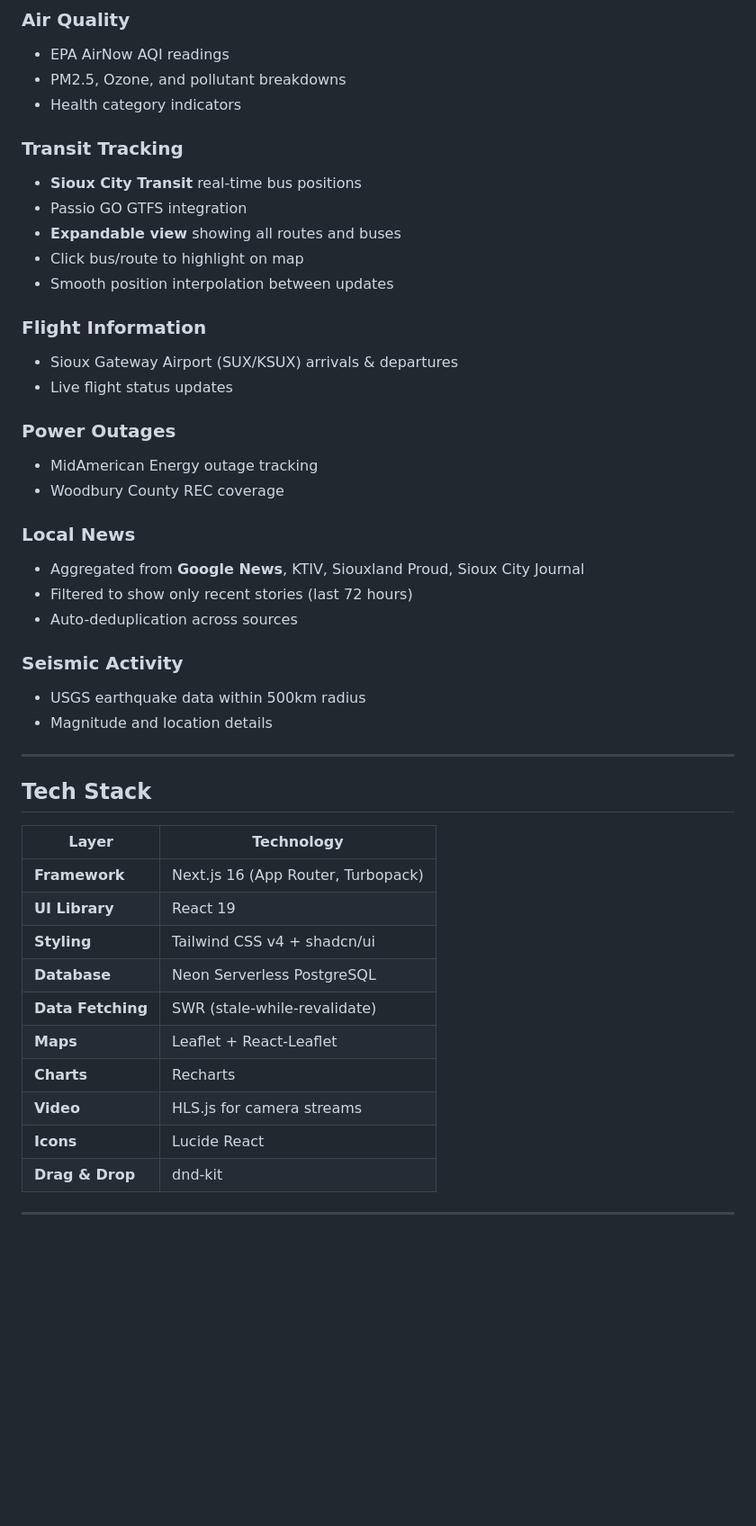
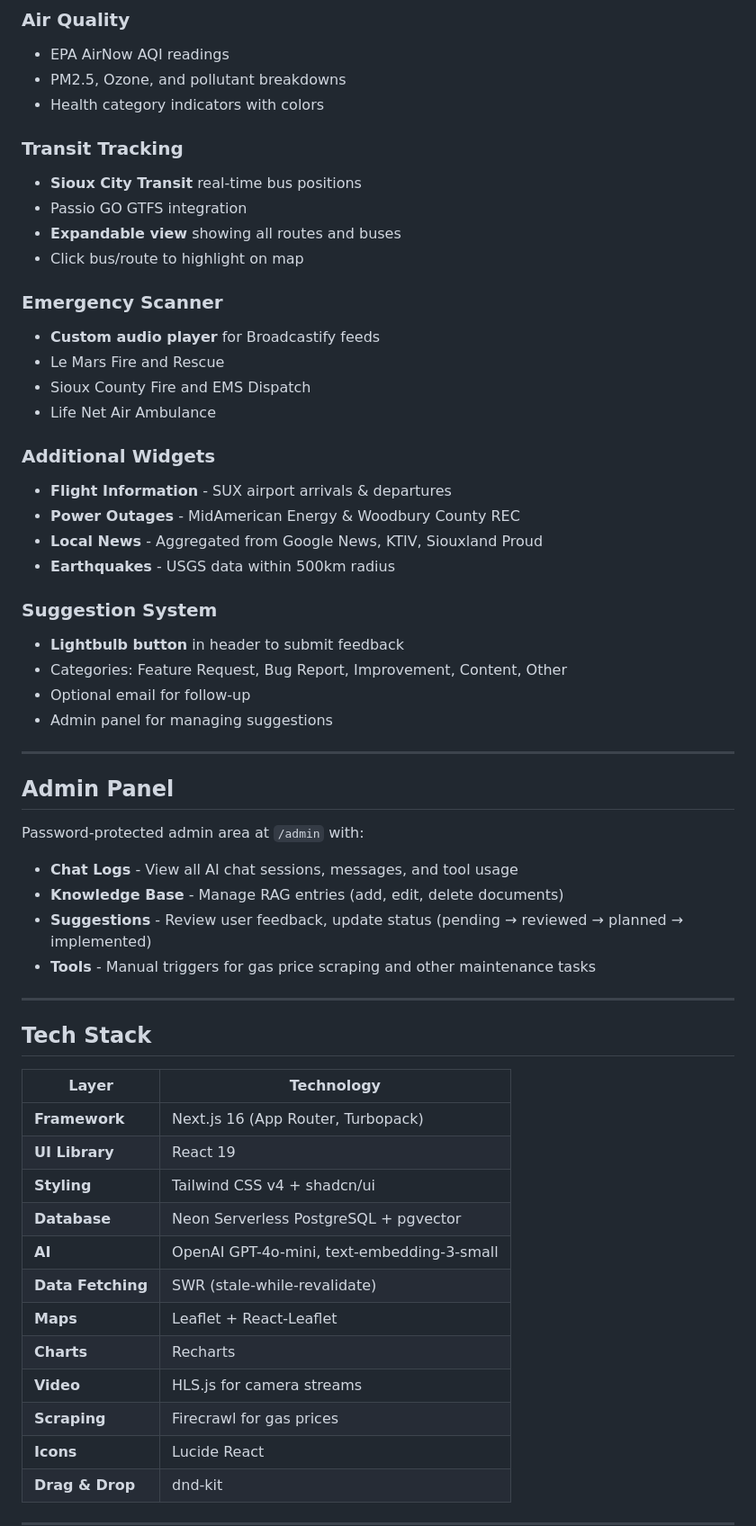
Before and after one commit to jakerains/observesux, a Markdown page: README.md, the part around one of its changes. Shown at 90% size. Drawn GitHub-style; blank space fills up the shorter version.

```diff
--- a/README.md
+++ b/README.md
@@ -54,31 +90,42 @@ A comprehensive, real-time monitoring dashboard that aggregates live data from t
 ### Air Quality
 - EPA AirNow AQI readings
 - PM2.5, Ozone, and pollutant breakdowns
-- Health category indicators
+- Health category indicators with colors
 
 ### Transit Tracking
 - **Sioux City Transit** real-time bus positions
 - Passio GO GTFS integration
 - **Expandable view** showing all routes and buses
 - Click bus/route to highlight on map
-- Smooth position interpolation between updates
 
-### Flight Information
-- Sioux Gateway Airport (SUX/KSUX) arrivals & departures
-- Live flight status updates
+### Emergency Scanner
+- **Custom audio player** for Broadcastify feeds
+- Le Mars Fire and Rescue
+- Sioux County Fire and EMS Dispatch
+- Life Net Air Ambulance
 
-### Power Outages
-- MidAmerican Energy outage tracking
-- Woodbury County REC coverage
+### Additional Widgets
+- **Flight Information** - SUX airport arrivals & departures
+- **Power Outages** - MidAmerican Energy & Woodbury County REC
+- **Local News** - Aggregated from Google News, KTIV, Siouxland Proud
+- **Earthquakes** - USGS data within 500km radius
 
-### Local News
-- Aggregated from **Google News**, KTIV, Siouxland Proud, Sioux City Journal
-- Filtered to show only recent stories (last 72 hours)
-- Auto-deduplication across sources
+### Suggestion System
+- **Lightbulb button** in header to submit feedback
+- Categories: Feature Request, Bug Report, Improvement, Content, Other
+- Optional email for follow-up
+- Admin panel for managing suggestions
 
-### Seismic Activity
-- USGS earthquake data within 500km radius
-- Magnitude and location details
+---
+
+## Admin Panel
+
+Password-protected admin area at `/admin` with:
+
+- **Chat Logs** - View all AI chat sessions, messages, and tool usage
+- **Knowledge Base** - Manage RAG entries (add, edit, delete documents)
+- **Suggestions** - Review user feedback, update status (pending → reviewed → planned → implemented)
+- **Tools** - Manual triggers for gas price scraping and other maintenance tasks
 
 ---
 
@@ -89,11 +136,13 @@ A comprehensive, real-time monitoring dashboard that aggregates live data from t
 | **Framework** | Next.js 16 (App Router, Turbopack) |
 | **UI Library** | React 19 |
 | **Styling** | Tailwind CSS v4 + shadcn/ui |
-| **Database** | Neon Serverless PostgreSQL |
+| **Database** | Neon Serverless PostgreSQL + pgvector |
+| **AI** | OpenAI GPT-4o-mini, text-embedding-3-small |
 | **Data Fetching** | SWR (stale-while-revalidate) |
 | **Maps** | Leaflet + React-Leaflet |
 | **Charts** | Recharts |
 | **Video** | HLS.js for camera streams |
+| **Scraping** | Firecrawl for gas prices |
 | **Icons** | Lucide React |
 | **Drag & Drop** | dnd-kit |
 
```
Also changed, not shown: other parts of README.md (+103 -56 lines).
